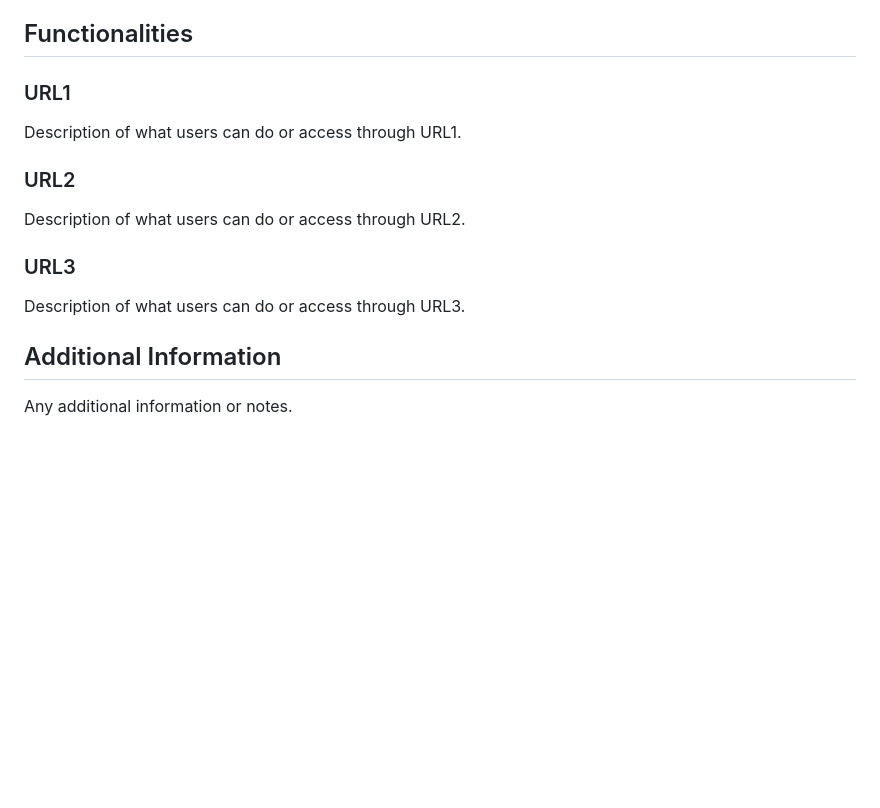
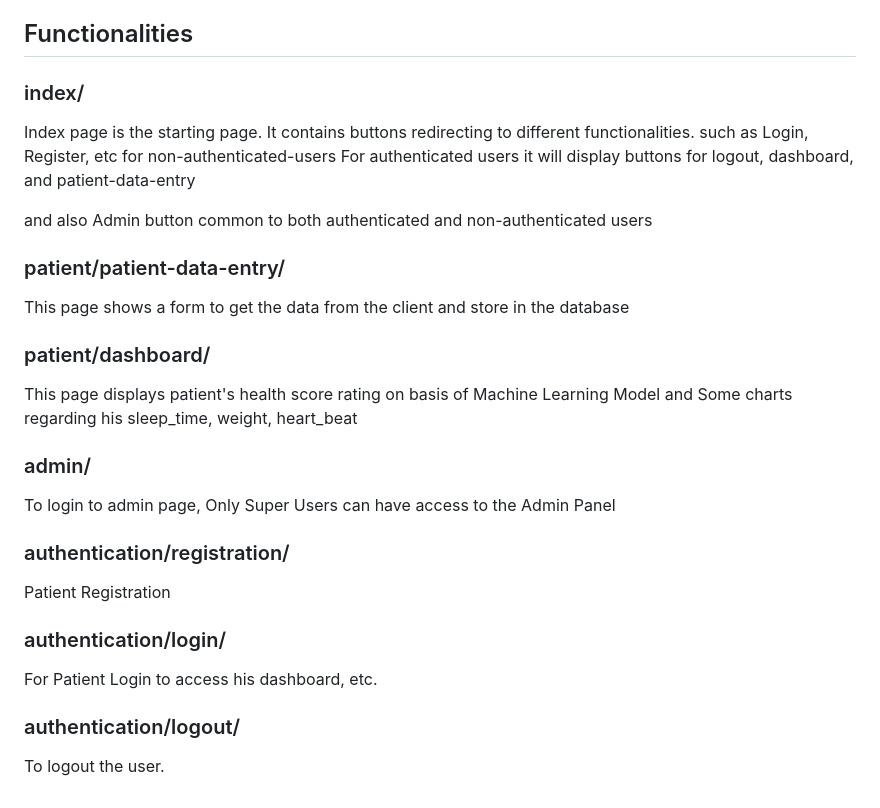
Before and after one commit to Aremteja/MedicalProject, a Markdown page: README.md, the part around the change. Rendered like a GitHub page; blank space fills up the shorter version.

Commit message:
Updated README.md on how to use porject

```diff
--- a/README.md
+++ b/README.md
@@ -111,18 +111,35 @@ enter the below urls in the place index in the above example url
 
 ## Functionalities
 
-### URL1
+### index/
 
-Description of what users can do or access through URL1.
+Index page is the starting page.
+It contains buttons redirecting to different functionalities.
+such as Login, Register, etc for non-authenticated-users
+For authenticated users it will display buttons for logout, dashboard, and patient-data-entry
 
-### URL2
+and also Admin button common to both authenticated and non-authenticated users
 
-Description of what users can do or access through URL2.
+### patient/patient-data-entry/
 
-### URL3
+This page shows a form to get the data from the client and store in the database
 
-Description of what users can do or access through URL3.
+### patient/dashboard/
 
-## Additional Information
+This page displays patient's health score rating  on basis of Machine Learning Model and Some charts regarding his sleep_time, weight, heart_beat
 
-Any additional information or notes.
+### admin/
+
+To login to admin page, Only Super Users can have access to the Admin Panel
+
+### authentication/registration/
+
+Patient Registration
+
+### authentication/login/
+
+For Patient Login to access his dashboard, etc.
+
+### authentication/logout/
+
+To logout the user.
```
